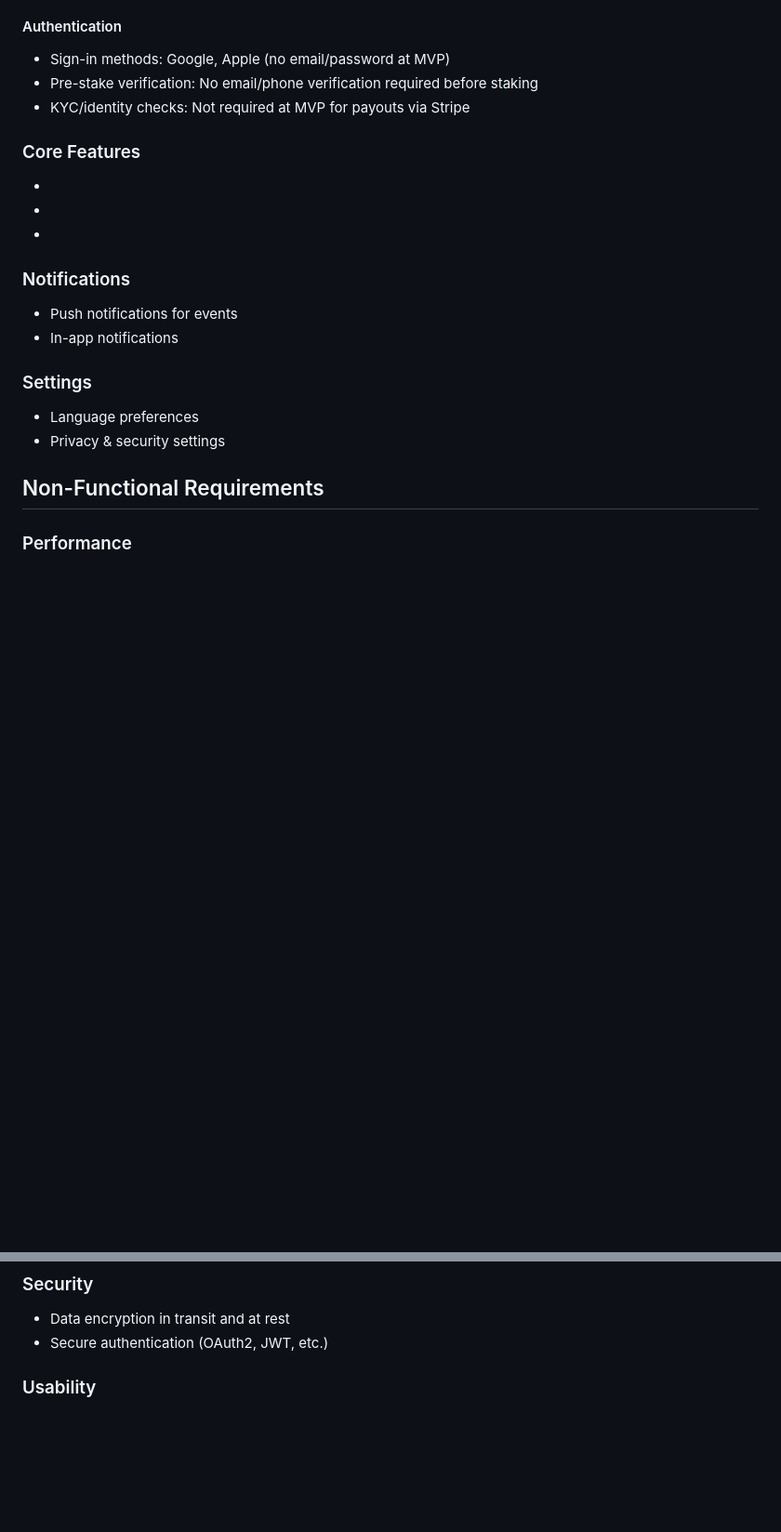
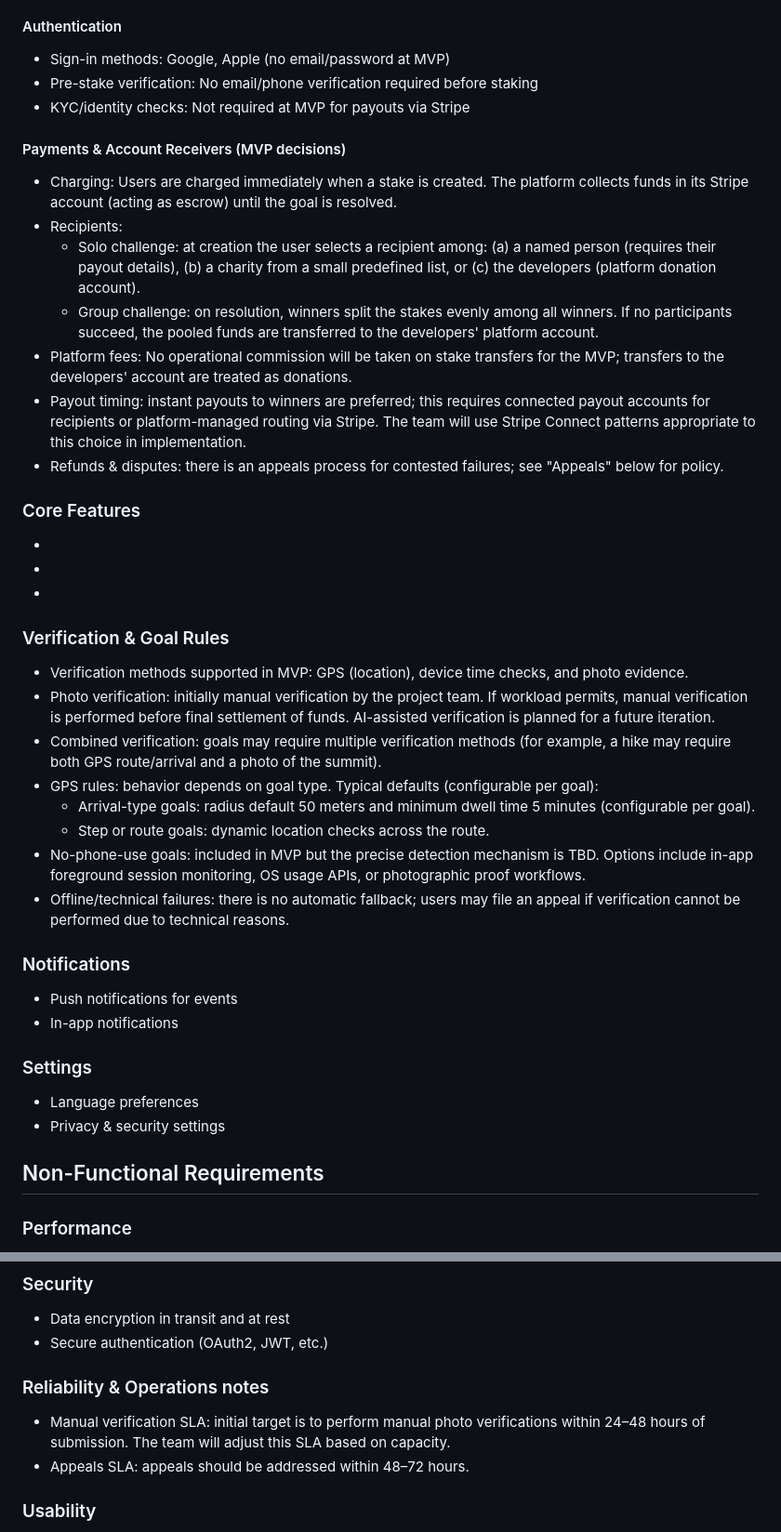
Before and after one commit to getcommitapp/commit, a Markdown page: docs/software-requirements-specification.md, 2 parts joined by grey strips. Shown at 93% size. Drawn GitHub-style; blank space fills up the shorter version.

Commit message:
docs: update srs

```diff
--- a/docs/software-requirements-specification.md
+++ b/docs/software-requirements-specification.md
@@ -86,11 +81,32 @@
 - Pre-stake verification: No email/phone verification required before staking
 - KYC/identity checks: Not required at MVP for payouts via Stripe
 
+#### Payments & Account Receivers (MVP decisions)
+
+- Charging: Users are charged immediately when a stake is created. The platform collects funds in its Stripe account (acting as escrow) until the goal is resolved.
+- Recipients:
+  - Solo challenge: at creation the user selects a recipient among: (a) a named person (requires their payout details), (b) a charity from a small predefined list, or (c) the developers (platform donation account).
+  - Group challenge: on resolution, winners split the stakes evenly among all winners. If no participants succeed, the pooled funds are transferred to the developers' platform account.
+- Platform fees: No operational commission will be taken on stake transfers for the MVP; transfers to the developers' account are treated as donations.
+- Payout timing: instant payouts to winners are preferred; this requires connected payout accounts for recipients or platform-managed routing via Stripe. The team will use Stripe Connect patterns appropriate to this choice in implementation.
+- Refunds & disputes: there is an appeals process for contested failures; see "Appeals" below for policy.
+
 ### Core Features
 
 - [Feature 1]: Description
 - [Feature 2]: Description
 - [Feature 3]: Description
+
+### Verification & Goal Rules
+
+- Verification methods supported in MVP: GPS (location), device time checks, and photo evidence.
+- Photo verification: initially manual verification by the project team. If workload permits, manual verification is performed before final settlement of funds. AI-assisted verification is planned for a future iteration.
+- Combined verification: goals may require multiple verification methods (for example, a hike may require both GPS route/arrival and a photo of the summit).
+- GPS rules: behavior depends on goal type. Typical defaults (configurable per goal):
+  - Arrival-type goals: radius default 50 meters and minimum dwell time 5 minutes (configurable per goal).
+  - Step or route goals: dynamic location checks across the route.
+- No-phone-use goals: included in MVP but the precise detection mechanism is TBD. Options include in-app foreground session monitoring, OS usage APIs, or photographic proof workflows.
+- Offline/technical failures: there is no automatic fallback; users may file an appeal if verification cannot be performed due to technical reasons.
 
 ### Notifications
 
@@ -113,6 +129,11 @@
 
 - Data encryption in transit and at rest
 - Secure authentication (OAuth2, JWT, etc.)
+
+### Reliability & Operations notes
+
+- Manual verification SLA: initial target is to perform manual photo verifications within 24–48 hours of submission. The team will adjust this SLA based on capacity.
+- Appeals SLA: appeals should be addressed within 48–72 hours.
 
 ### Usability
 
```
Also changed, not shown: other parts of docs/software-requirements-specification.md (+0 -5 lines).
